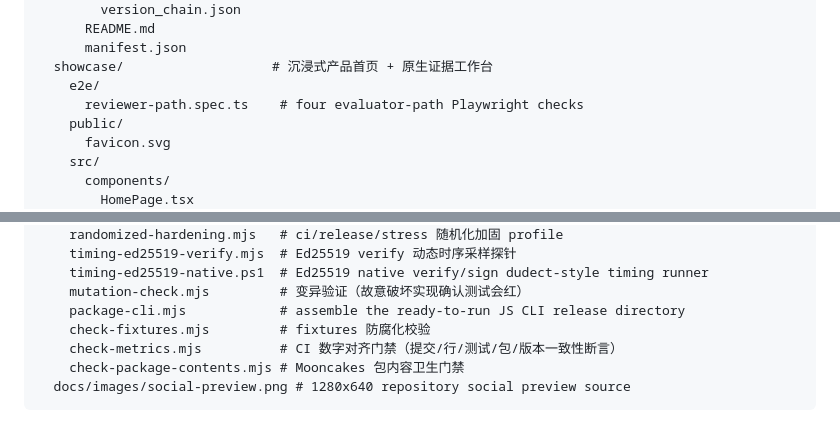
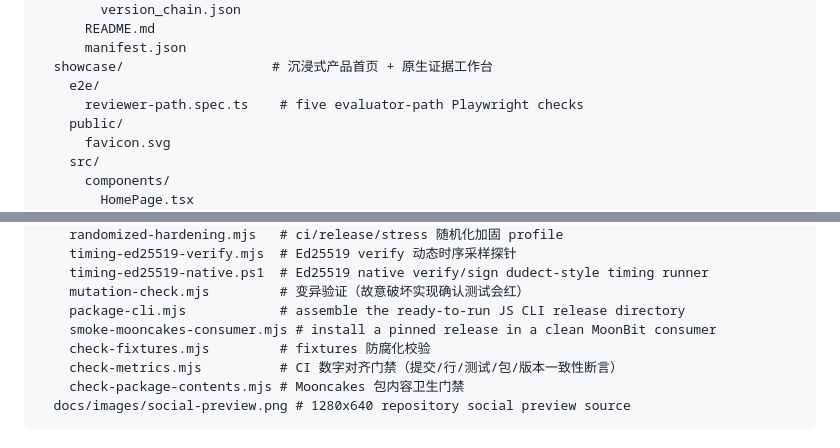
Before and after one commit to wenlittle/MoonEvidence, a Markdown page: docs/STRUCTURE_TREE.md, 2 parts joined by grey strips. Rendered like a GitHub page.

Commit message:
docs(structure): index final reviewer paths

```diff
--- a/docs/STRUCTURE_TREE.md
+++ b/docs/STRUCTURE_TREE.md
@@ -80,7 +80,7 @@ moon-evidence/
       manifest.json
   showcase/                   # 沉浸式产品首页 + 原生证据工作台
     e2e/
-      reviewer-path.spec.ts    # four evaluator-path Playwright checks
+      reviewer-path.spec.ts    # five evaluator-path Playwright checks
     public/
       favicon.svg
     src/
@@ -266,6 +266,7 @@ moon-evidence/
     timing-ed25519-native.ps1  # Ed25519 native verify/sign dudect-style timing runner
     mutation-check.mjs         # 变异验证（故意破坏实现确认测试会红）
     package-cli.mjs            # assemble the ready-to-run JS CLI release directory
+    smoke-mooncakes-consumer.mjs # install a pinned release in a clean MoonBit consumer
     check-fixtures.mjs         # fixtures 防腐化校验
     check-metrics.mjs          # CI 数字对齐门禁（提交/行/测试/包/版本一致性断言）
     check-package-contents.mjs # Mooncakes 包内容卫生门禁
```
